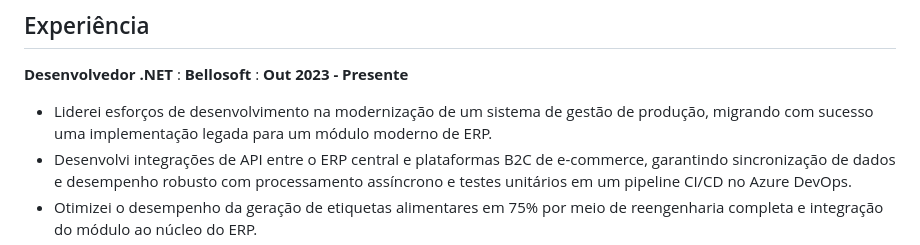
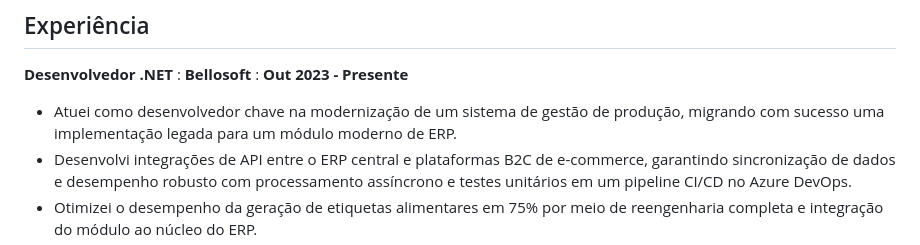
Before and after one commit to joaozenaro/JoaoZenaro, a Markdown page: resume/src/resume.pt.md, the part around the change. Drawn GitHub-style.

```diff
--- a/resume/src/resume.pt.md
+++ b/resume/src/resume.pt.md
@@ -17,7 +17,7 @@ Videira, SC, Brasil
 : **Bellosoft**
 : **Out 2023 - Presente**
 
-- Liderei esforços de desenvolvimento na modernização de um sistema de gestão de produção, migrando com sucesso uma implementação legada para um módulo moderno de ERP.
+- Atuei como desenvolvedor chave na modernização de um sistema de gestão de produção, migrando com sucesso uma implementação legada para um módulo moderno de ERP.
 - Desenvolvi integrações de API entre o ERP central e plataformas B2C de e-commerce, garantindo sincronização de dados e desempenho robusto com processamento assíncrono e testes unitários em um pipeline CI/CD no Azure DevOps.
 - Otimizei o desempenho da geração de etiquetas alimentares em 75% por meio de reengenharia completa e integração do módulo ao núcleo do ERP.
 - Projetei e implementei APIs RESTful robustas com ASP.NET Core para viabilizar integrações complexas com terceiros, incluindo soluções de pagamento como Elavon, Stripe e PayPal, além de plataformas contábeis como QuickBooks e Xero.
```
